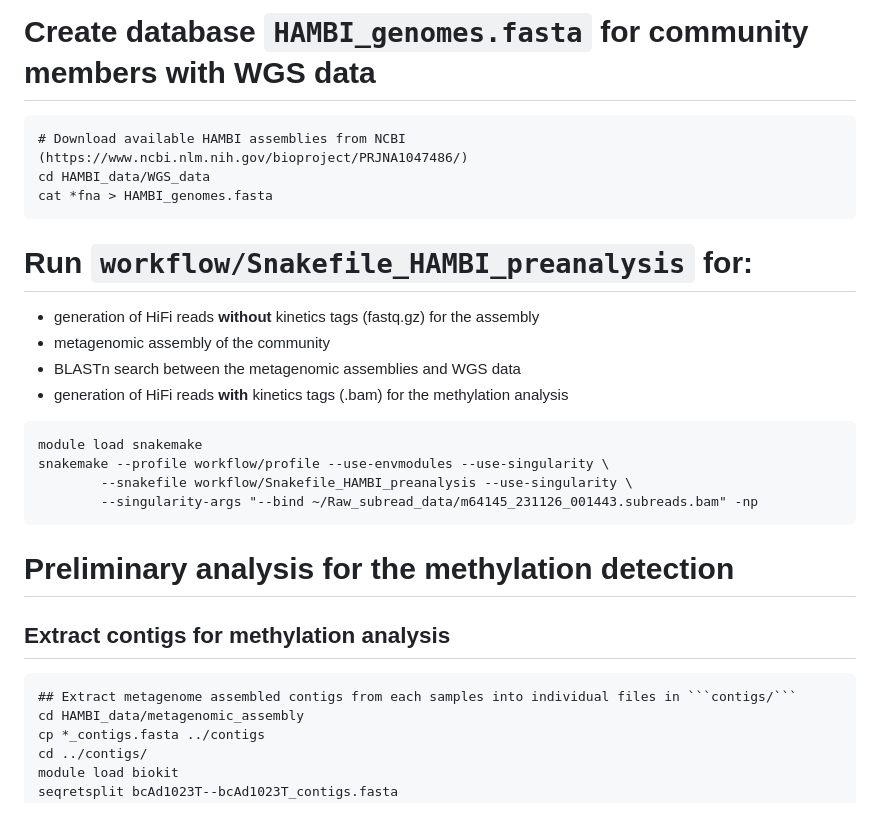
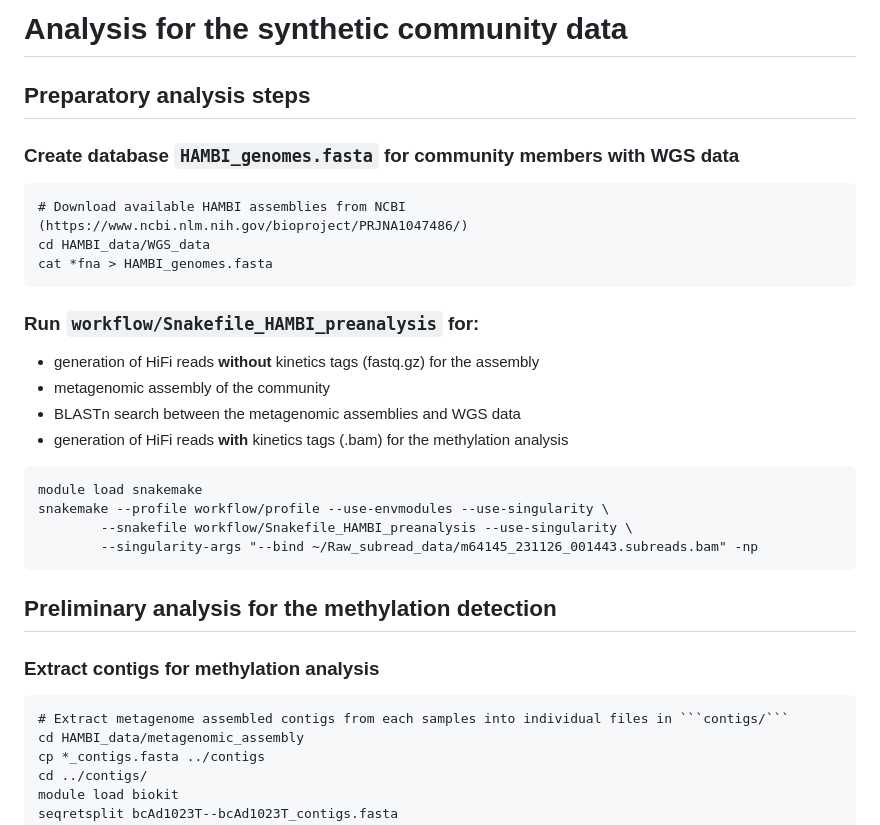
Before and after one commit to melinamarkkanen/Methylation, a Markdown page: HAMBI_analyses/README.md, the part around the change printed below. Rendered like a GitHub page.

Commit message:
updates to hambi2

````diff
--- a/HAMBI_analyses/README.md
+++ b/HAMBI_analyses/README.md
@@ -1,10 +1,13 @@
-# Create database ```HAMBI_genomes.fasta``` for community members with WGS data
+# Analysis for the synthetic community data
+
+## Preparatory analysis steps
+### Create database ```HAMBI_genomes.fasta``` for community members with WGS data
 ```
 # Download available HAMBI assemblies from NCBI (https://www.ncbi.nlm.nih.gov/bioproject/PRJNA1047486/)
 cd HAMBI_data/WGS_data
 cat *fna > HAMBI_genomes.fasta
 ```
-# Run ```workflow/Snakefile_HAMBI_preanalysis``` for:
+### Run ```workflow/Snakefile_HAMBI_preanalysis``` for:
 - generation of HiFi reads **without** kinetics tags (fastq.gz) for the assembly
 - metagenomic assembly of the community
 - BLASTn search between the metagenomic assemblies and WGS data
@@ -15,10 +18,10 @@ snakemake --profile workflow/profile --use-envmodules --use-singularity \
         --snakefile workflow/Snakefile_HAMBI_preanalysis --use-singularity \
         --singularity-args "--bind ~/Raw_subread_data/m64145_231126_001443.subreads.bam" -np
 ```
-# Preliminary analysis for the methylation detection
-## Extract contigs for methylation analysis
+## Preliminary analysis for the methylation detection
+### Extract contigs for methylation analysis
 ```
-## Extract metagenome assembled contigs from each samples into individual files in ```contigs/```
+# Extract metagenome assembled contigs from each samples into individual files in ```contigs/```
 cd HAMBI_data/metagenomic_assembly
 cp *_contigs.fasta ../contigs
 cd ../contigs/
````
Also changed, not shown: other parts of HAMBI_analyses/README.md (+8 -8 lines).
